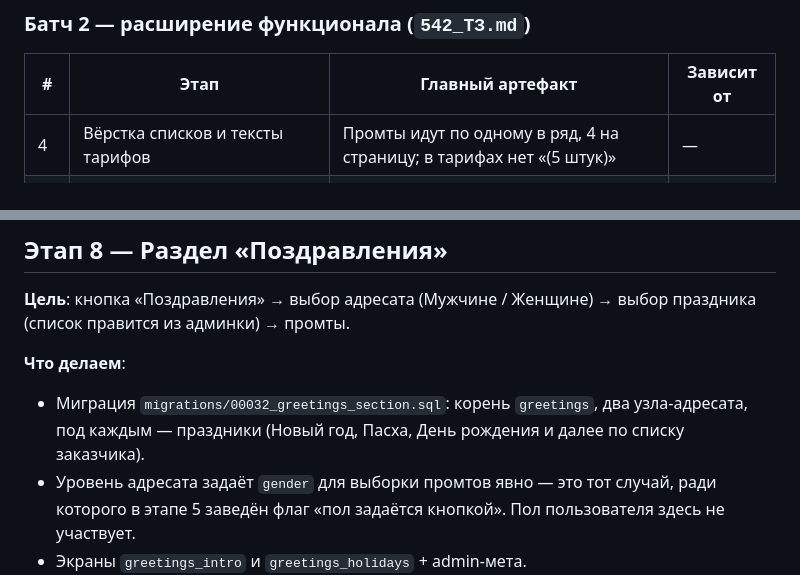
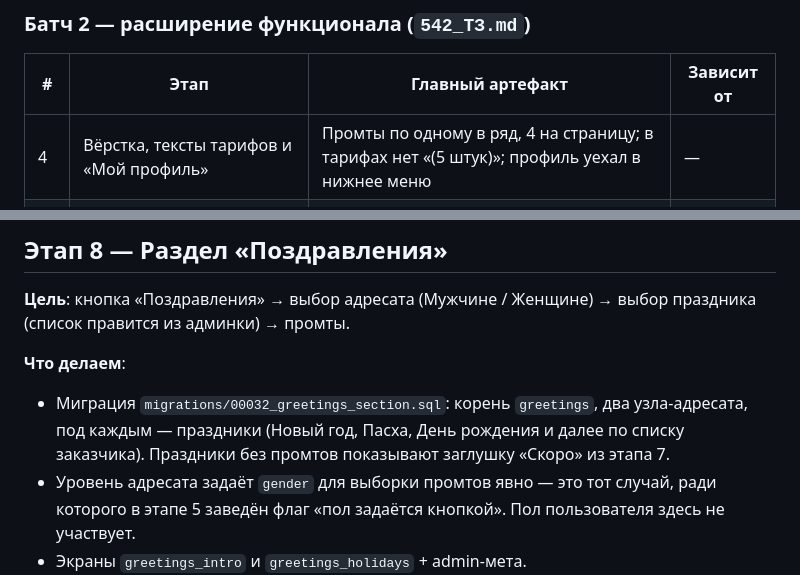
Before and after one commit to dimatolpygin/vk_project, a Markdown page: docs/ROADMAP.md, 2 parts joined by grey strips. Rendered like a GitHub page.

```diff
--- a/docs/ROADMAP.md
+++ b/docs/ROADMAP.md
@@ -21,7 +21,7 @@
 
 | # | Этап | Главный артефакт | Зависит от |
 |---|---|---|---|
-| 4 | Вёрстка списков и тексты тарифов | Промты идут по одному в ряд, 4 на страницу; в тарифах нет «(5 штук)» | — |
+| 4 | Вёрстка, тексты тарифов и «Мой профиль» | Промты по одному в ряд, 4 на страницу; в тарифах нет «(5 штук)»; профиль уехал в нижнее меню | — |
 | 5 | Дерево разделов + управление им из админки | Админ создаёт подраздел → он сразу виден в боте | — |
 | 6 | Подменю «Парное/Семейное фото» | Кнопка «Парное фото» → Парное / Семейное / Поколения → промты | 5 |
 | 7 | Раздел «Детские фото» | Новая кнопка в главном меню → Мальчик / Девочка → промты | 5 |
@@ -283,7 +307,8 @@
 **Что делаем**:
 - Миграция `migrations/00032_greetings_section.sql`: корень `greetings`,
   два узла-адресата, под каждым — праздники (Новый год, Пасха, День рождения
-  и далее по списку заказчика).
+  и далее по списку заказчика). Праздники без промтов показывают заглушку
+  «Скоро» из этапа 7.
 - Уровень адресата задаёт `gender` для выборки промтов явно — это тот случай,
   ради которого в этапе 5 заведён флаг «пол задаётся кнопкой». Пол пользователя
   здесь не участвует.
```
Also changed, not shown: other parts of docs/ROADMAP.md (+45 -15 lines), docs/STATUS.md (+4 -3 lines).
